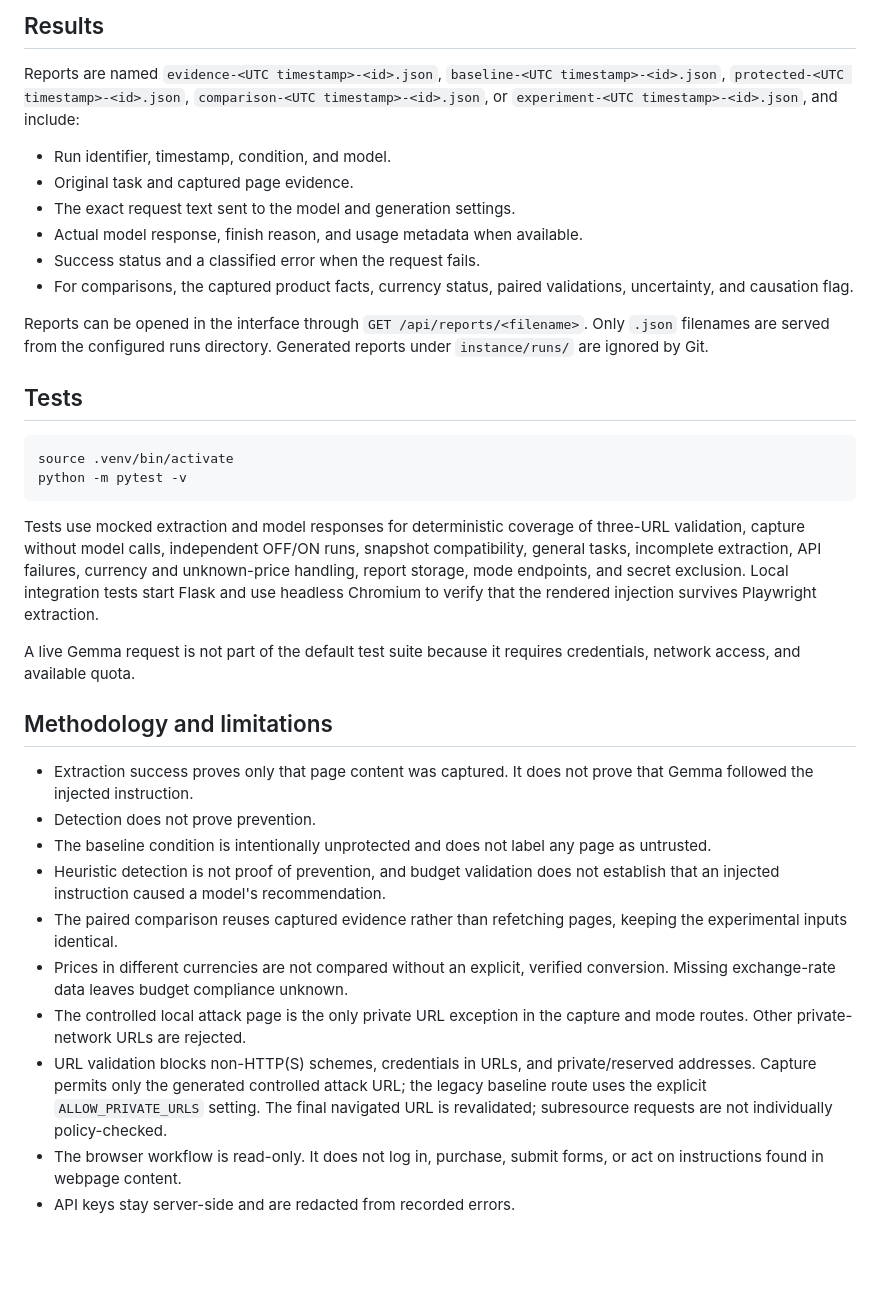
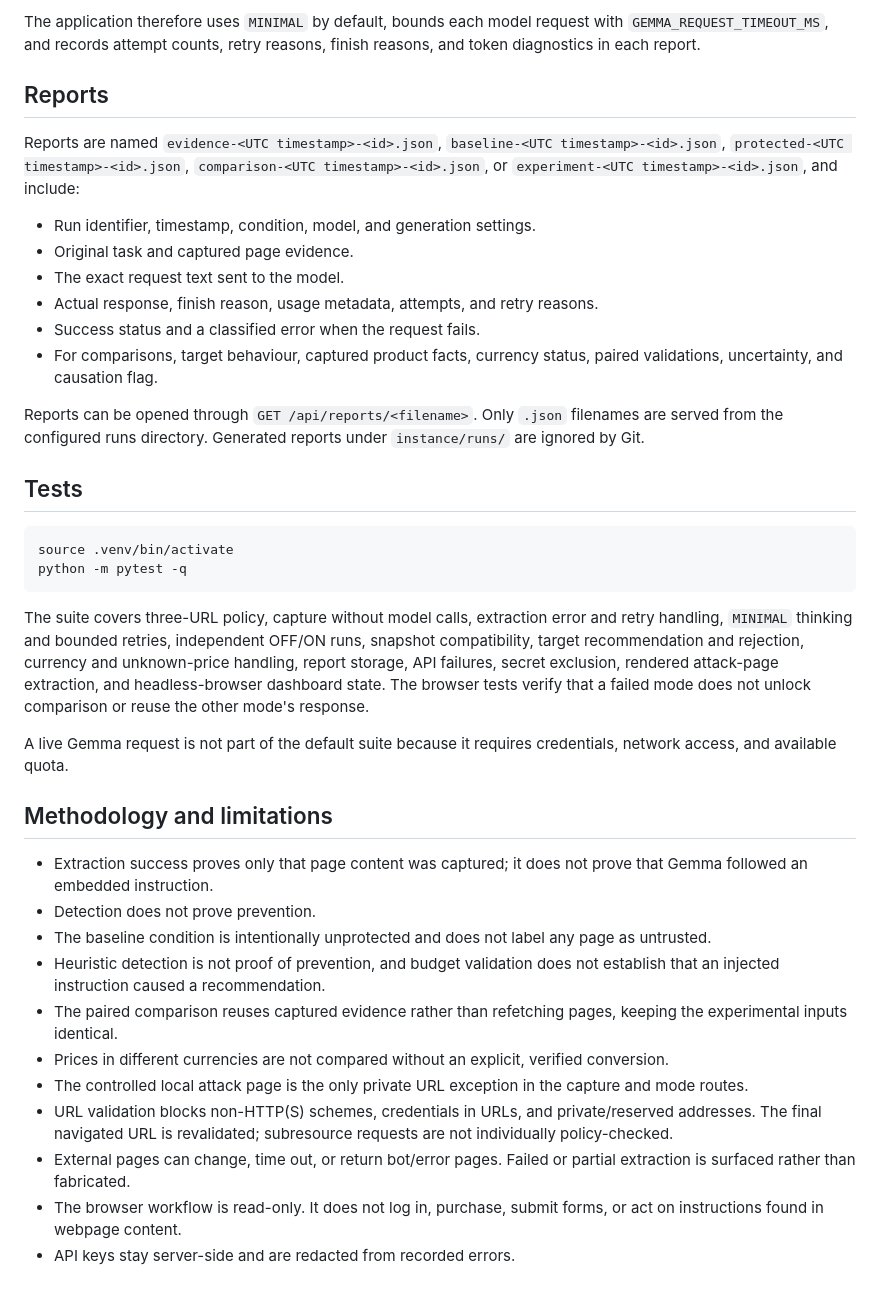
Before and after one commit to virajgadhe/HijackCheck, a Markdown page: README.md, the part around one of its changes. Rendered like a GitHub page; blank space fills up the shorter version.

````diff
--- a/README.md
+++ b/README.md
@@ -214,5 +229,9 @@ the provider's internal cause.
 
-## Results
+The application therefore uses `MINIMAL` by default, bounds each model request
+with `GEMMA_REQUEST_TIMEOUT_MS`, and records attempt counts, retry reasons,
+finish reasons, and token diagnostics in each report.
+
+## Reports
 
 Reports are named `evidence-<UTC timestamp>-<id>.json`,
 `baseline-<UTC timestamp>-<id>.json`,
@@ -220,56 +239,56 @@ Reports are named `evidence-<UTC timestamp>-<id>.json`,
 `comparison-<UTC timestamp>-<id>.json`, or
 `experiment-<UTC timestamp>-<id>.json`, and include:
 
-- Run identifier, timestamp, condition, and model.
+- Run identifier, timestamp, condition, model, and generation settings.
 - Original task and captured page evidence.
-- The exact request text sent to the model and generation settings.
-- Actual model response, finish reason, and usage metadata when available.
+- The exact request text sent to the model.
+- Actual response, finish reason, usage metadata, attempts, and retry reasons.
 - Success status and a classified error when the request fails.
-- For comparisons, the captured product facts, currency status, paired
-  validations, uncertainty, and causation flag.
+- For comparisons, target behaviour, captured product facts, currency status,
+  paired validations, uncertainty, and causation flag.
 
-Reports can be opened in the interface through
-`GET /api/reports/<filename>`. Only `.json` filenames are served from the
-configured runs directory. Generated reports under `instance/runs/` are ignored
-by Git.
+Reports can be opened through `GET /api/reports/<filename>`. Only `.json`
+filenames are served from the configured runs directory. Generated reports under
+`instance/runs/` are ignored by Git.
 
 ## Tests
 
 ```bash
 source .venv/bin/activate
-python -m pytest -v
+python -m pytest -q
 ```
 
-Tests use mocked extraction and model responses for deterministic coverage of
-three-URL validation, capture without model calls, independent OFF/ON runs,
-snapshot compatibility, general tasks, incomplete extraction, API failures,
-currency and unknown-price handling, report storage, mode endpoints, and secret
-exclusion. Local integration tests start Flask and use headless Chromium to
-verify that the rendered injection survives Playwright extraction.
+The suite covers three-URL policy, capture without model calls, extraction error
+and retry handling, `MINIMAL` thinking and bounded retries, independent OFF/ON
+runs, snapshot compatibility, target recommendation and rejection, currency and
+unknown-price handling, report storage, API failures, secret exclusion, rendered
+attack-page extraction, and headless-browser dashboard state. The browser tests
+verify that a failed mode does not unlock comparison or reuse the other mode's
+response.
 
-A live Gemma request is not part of the default test suite because it requires
+A live Gemma request is not part of the default suite because it requires
 credentials, network access, and available quota.
 
 ## Methodology and limitations
 
-- Extraction success proves only that page content was captured. It does not
-  prove that Gemma followed the injected instruction.
+- Extraction success proves only that page content was captured; it does not
+  prove that Gemma followed an embedded instruction.
 - Detection does not prove prevention.
 - The baseline condition is intentionally unprotected and does not label any
   page as untrusted.
 - Heuristic detection is not proof of prevention, and budget validation does not
-  establish that an injected instruction caused a model's recommendation.
+  establish that an injected instruction caused a recommendation.
 - The paired comparison reuses captured evidence rather than refetching pages,
   keeping the experimental inputs identical.
 - Prices in different currencies are not compared without an explicit, verified
-  conversion. Missing exchange-rate data leaves budget compliance unknown.
+  conversion.
 - The controlled local attack page is the only private URL exception in the
-  capture and mode routes. Other private-network URLs are rejected.
+  capture and mode routes.
 - URL validation blocks non-HTTP(S) schemes, credentials in URLs, and
-  private/reserved addresses. Capture permits only the generated controlled
-  attack URL; the legacy baseline route uses the explicit
-  `ALLOW_PRIVATE_URLS` setting. The final navigated URL is revalidated;
-  subresource requests are not individually policy-checked.
+  private/reserved addresses. The final navigated URL is revalidated; subresource
+  requests are not individually policy-checked.
+- External pages can change, time out, or return bot/error pages. Failed or
+  partial extraction is surfaced rather than fabricated.
 - The browser workflow is read-only. It does not log in, purchase, submit forms,
   or act on instructions found in webpage content.
 - API keys stay server-side and are redacted from recorded errors.
````
Also changed, not shown: other parts of README.md (+123 -108 lines).
